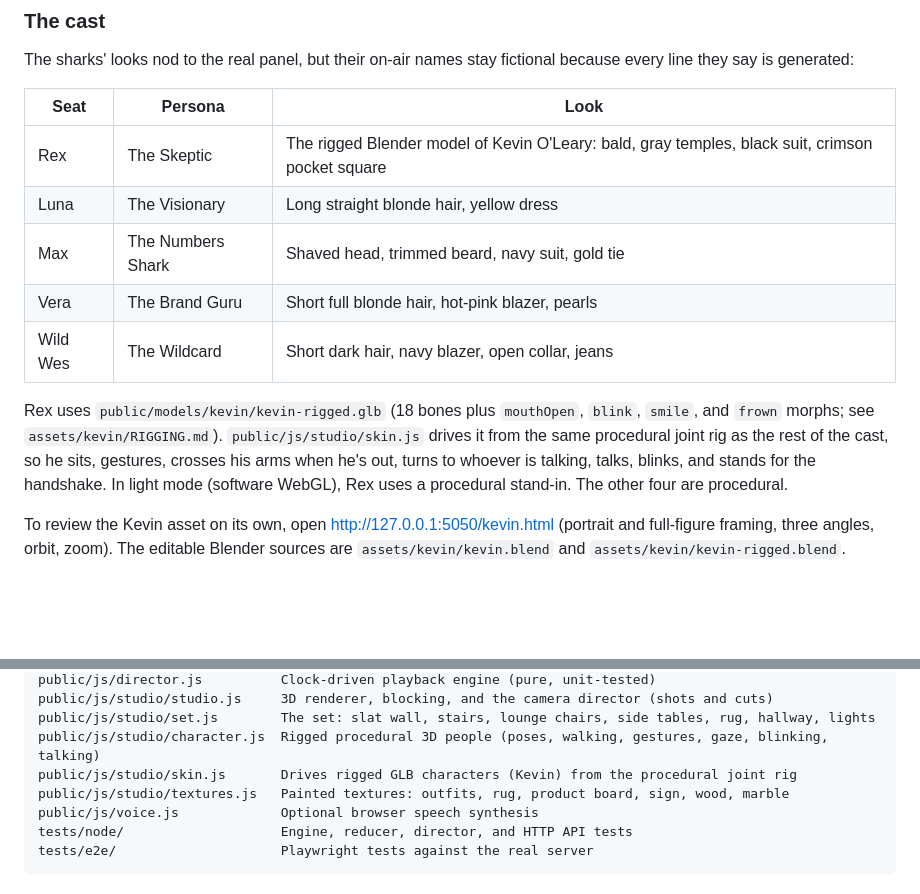
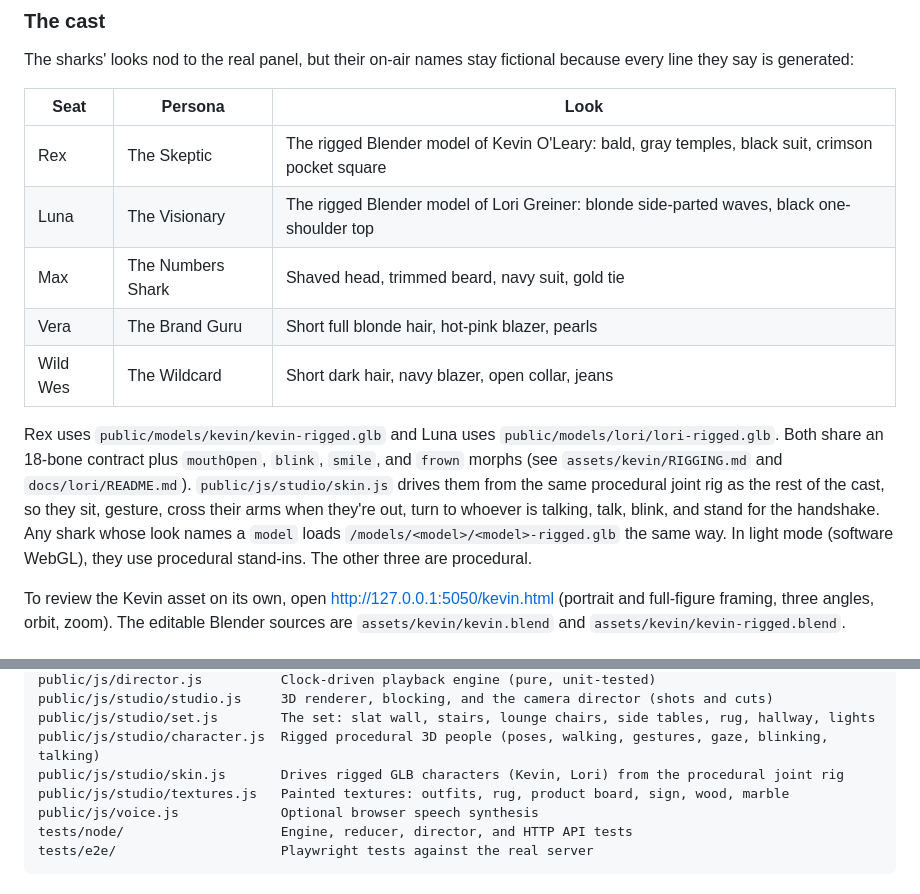
Before and after one commit to diegocp01/ai_shark_tank, a Markdown page: README.md, 2 parts joined by grey strips. Rendered like a GitHub page; blank space fills up the shorter version.

```diff
--- a/README.md
+++ b/README.md
@@ -28,12 +28,12 @@ The sharks' looks nod to the real panel, but their on-air names stay fictional b
 | Seat | Persona | Look |
 | --- | --- | --- |
 | Rex | The Skeptic | The rigged Blender model of Kevin O'Leary: bald, gray temples, black suit, crimson pocket square |
-| Luna | The Visionary | Long straight blonde hair, yellow dress |
+| Luna | The Visionary | The rigged Blender model of Lori Greiner: blonde side-parted waves, black one-shoulder top |
 | Max | The Numbers Shark | Shaved head, trimmed beard, navy suit, gold tie |
 | Vera | The Brand Guru | Short full blonde hair, hot-pink blazer, pearls |
 | Wild Wes | The Wildcard | Short dark hair, navy blazer, open collar, jeans |
 
-Rex uses `public/models/kevin/kevin-rigged.glb` (18 bones plus `mouthOpen`, `blink`, `smile`, and `frown` morphs; see `assets/kevin/RIGGING.md`). `public/js/studio/skin.js` drives it from the same procedural joint rig as the rest of the cast, so he sits, gestures, crosses his arms when he's out, turns to whoever is talking, talks, blinks, and stands for the handshake. In light mode (software WebGL), Rex uses a procedural stand-in. The other four are procedural.
+Rex uses `public/models/kevin/kevin-rigged.glb` and Luna uses `public/models/lori/lori-rigged.glb`. Both share an 18-bone contract plus `mouthOpen`, `blink`, `smile`, and `frown` morphs (see `assets/kevin/RIGGING.md` and `docs/lori/README.md`). `public/js/studio/skin.js` drives them from the same procedural joint rig as the rest of the cast, so they sit, gesture, cross their arms when they're out, turn to whoever is talking, talk, blink, and stand for the handshake. Any shark whose look names a `model` loads `/models/<model>/<model>-rigged.glb` the same way. In light mode (software WebGL), they use procedural stand-ins. The other three are procedural.
 
 To review the Kevin asset on its own, open [http://127.0.0.1:5050/kevin.html](http://127.0.0.1:5050/kevin.html) (portrait and full-figure framing, three angles, orbit, zoom). The editable Blender sources are `assets/kevin/kevin.blend` and `assets/kevin/kevin-rigged.blend`.
 
@@ -132,7 +132,7 @@ public/js/director.js          Clock-driven playback engine (pure, unit-tested)
 public/js/studio/studio.js     3D renderer, blocking, and the camera director (shots and cuts)
 public/js/studio/set.js        The set: slat wall, stairs, lounge chairs, side tables, rug, hallway, lights
 public/js/studio/character.js  Rigged procedural 3D people (poses, walking, gestures, gaze, blinking, talking)
-public/js/studio/skin.js       Drives rigged GLB characters (Kevin) from the procedural joint rig
+public/js/studio/skin.js       Drives rigged GLB characters (Kevin, Lori) from the procedural joint rig
 public/js/studio/textures.js   Painted textures: outfits, rug, product board, sign, wood, marble
 public/js/voice.js             Optional browser speech synthesis
 tests/node/                    Engine, reducer, director, and HTTP API tests
```
Also changed, not shown: static/lori.jpg (added), 3 other files.
